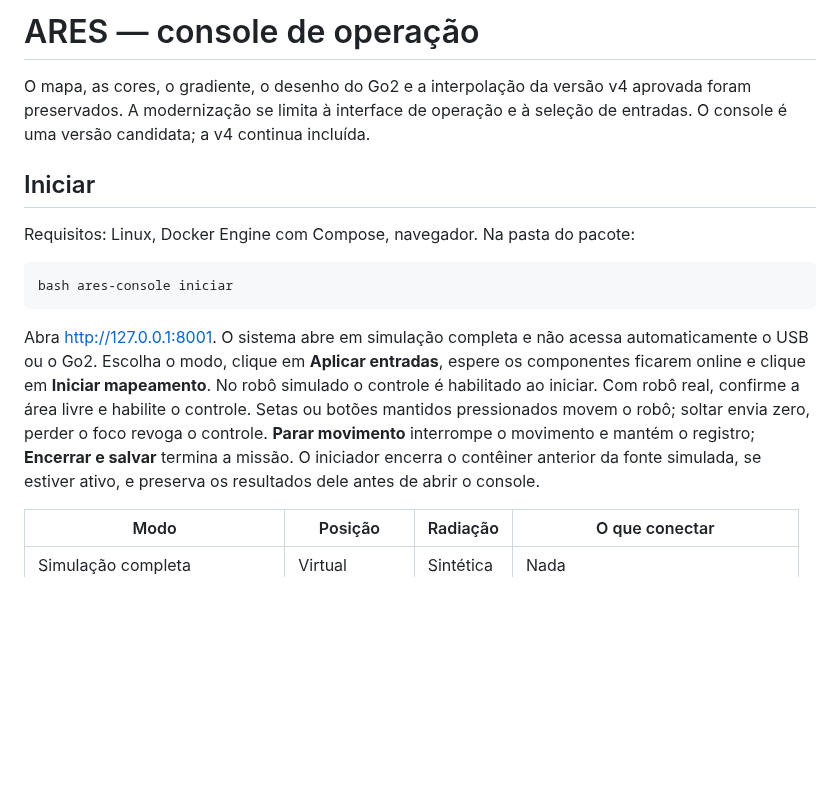
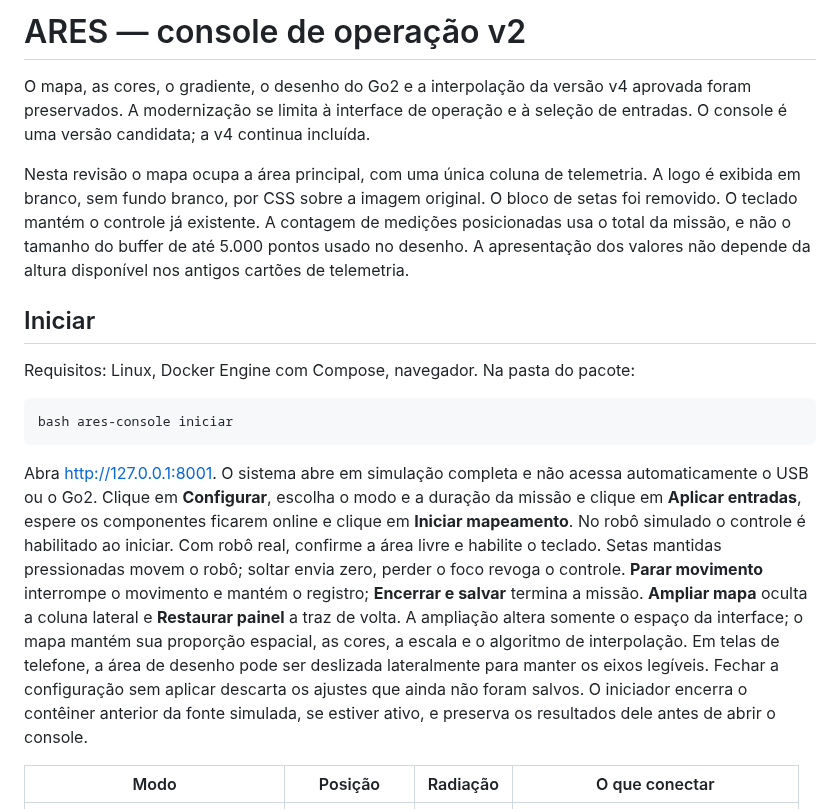
Before and after one commit to megadanielsj-commits/ares-radiation-mapper, a Markdown page: LEIA_PRIMEIRO_CONSOLE.md, the part around the change. GitHub-like rendering; blank space fills up the shorter version.

````diff
--- a/LEIA_PRIMEIRO_CONSOLE.md
+++ b/LEIA_PRIMEIRO_CONSOLE.md
@@ -1,8 +1,15 @@
-# ARES — console de operação
+# ARES — console de operação v2
 
 O mapa, as cores, o gradiente, o desenho do Go2 e a interpolação da versão v4
 aprovada foram preservados. A modernização se limita à interface de operação e
 à seleção de entradas. O console é uma versão candidata; a v4 continua incluída.
+
+Nesta revisão o mapa ocupa a área principal, com uma única coluna de telemetria.
+A logo é exibida em branco, sem fundo branco, por CSS sobre a imagem original.
+O bloco de setas foi removido. O teclado mantém o controle já existente.
+A contagem de medições posicionadas usa o total da missão, e não o tamanho do
+buffer de até 5.000 pontos usado no desenho. A apresentação dos valores não
+depende da altura disponível nos antigos cartões de telemetria.
 
 ## Iniciar
 
@@ -13,12 +20,18 @@ bash ares-console iniciar
 ```
 
 Abra http://127.0.0.1:8001. O sistema abre em simulação completa e não acessa
-automaticamente o USB ou o Go2. Escolha o modo, clique em **Aplicar entradas**,
+automaticamente o USB ou o Go2. Clique em **Configurar**, escolha o modo e a
+duração da missão e clique em **Aplicar entradas**,
 espere os componentes ficarem online e clique em **Iniciar mapeamento**.
 No robô simulado o controle é habilitado ao iniciar. Com robô real, confirme a
-área livre e habilite o controle. Setas ou botões mantidos pressionados movem o
+área livre e habilite o teclado. Setas mantidas pressionadas movem o
 robô; soltar envia zero, perder o foco revoga o controle. **Parar movimento**
 interrompe o movimento e mantém o registro; **Encerrar e salvar** termina a missão.
+**Ampliar mapa** oculta a coluna lateral e **Restaurar painel** a traz de volta.
+A ampliação altera somente o espaço da interface; o mapa mantém sua proporção
+espacial, as cores, a escala e o algoritmo de interpolação. Em telas de telefone,
+a área de desenho pode ser deslizada lateralmente para manter os eixos legíveis.
+Fechar a configuração sem aplicar descarta os ajustes que ainda não foram salvos.
 O iniciador encerra o contêiner anterior da fonte simulada, se estiver ativo,
 e preserva os resultados dele antes de abrir o console.
 
````
Also changed, not shown: README.md (+5 -1 lines), VERIFICACAO_CONSOLE.md (+31 -24 lines), docs/images/operator-console-v2.png (added), 6 other files.
